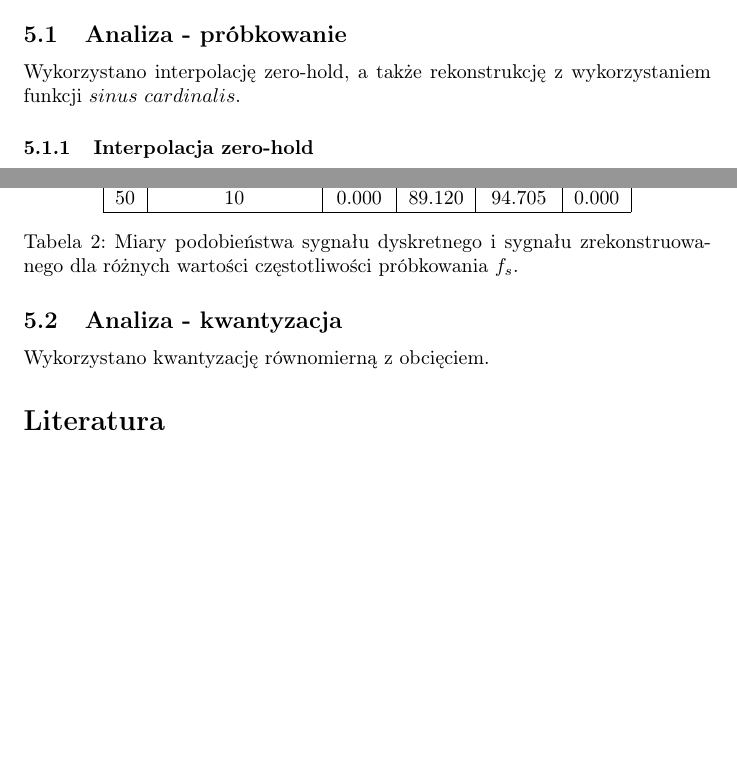
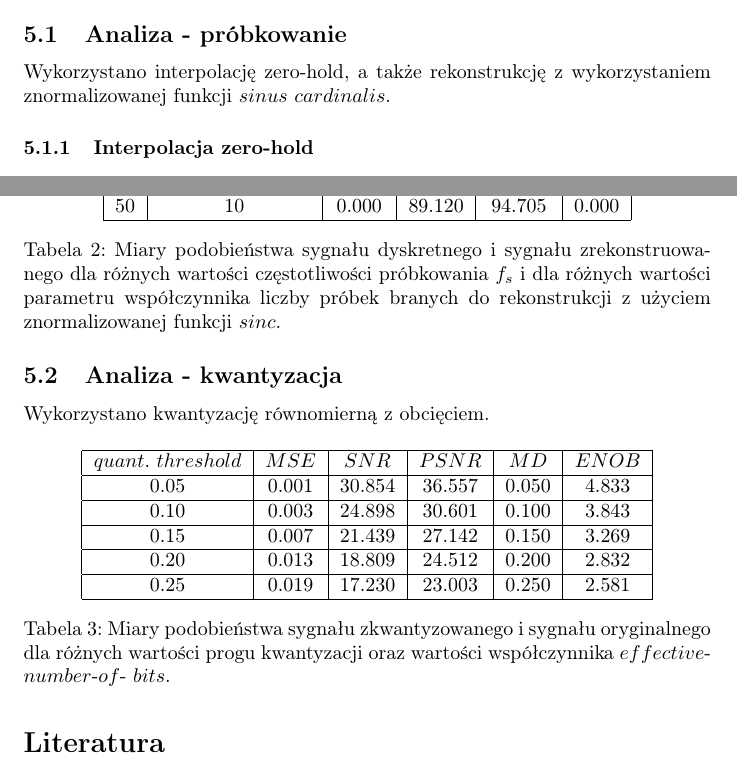
Before and after one commit to adameus03/dsp_report, a LaTeX document (second_sprawozdanie.tex): two parts of pages 14 and 15 of 15, joined at a grey line, cut so that both start at the same text, the shorter picture padded with empty space. Compiled offline with pdfLaTeX.

Commit message:
Added small tables for sampling and quantization analysis

```diff
--- a/second_sprawozdanie.tex
+++ b/second_sprawozdanie.tex
@@ -185,7 +185,7 @@ Dodanie dodatniego sygnału stałego do szumu gaussowskiego powoduje przesunięc
 \section{Przykłady i wnioski z analizy działania programu - część 2}
 W ramach przykładu, analizy dokonano dla funkcji będącej sumą 2 funkcji sinusoidalnych o różnych częstotliwościach: $f(x) = sin(2\pi t) + sin(8\pi t)$. Przyjęto przybliżenie sygnału analogowego z wykorzystaniem częstotliwości próbkowania $250000$.
 \subsection{Analiza - próbkowanie}
-Wykorzystano interpolację zero-hold, a także rekonstrukcję z wykorzystaniem funkcji $sinus$ $cardinalis$.
+Wykorzystano interpolację zero-hold, a także rekonstrukcję z wykorzystaniem znormalizowanej funkcji $sinus$ $cardinalis$.
 \subsubsection{Interpolacja zero-hold}
 \begin{table}[H]
 \centering
@@ -224,12 +224,32 @@ Wykorzystano interpolację zero-hold, a także rekonstrukcję z wykorzystaniem f
  50 & 10 & 0.000 & 89.120 & 94.705 & 0.000 \\
  \hline
 \end{tabular}
-\caption{Miary podobieństwa sygnału dyskretnego i sygnału zrekonstruowanego dla różnych wartości częstotliwości próbkowania $f_s$.}
+\caption{Miary podobieństwa sygnału dyskretnego i sygnału zrekonstruowanego dla różnych wartości częstotliwości próbkowania $f_s$ i dla różnych wartości parametru współczynnika liczby próbek branych do rekonstrukcji z użyciem znormalizowanej funkcji $sinc$.}
 \label{table:sinc_sampling}
 \end{table}
 
 \subsection{Analiza - kwantyzacja}
 Wykorzystano kwantyzację równomierną z obcięciem.
+\begin{table}[H]
+\centering
+\begin{tabular}{|c | c | c | c | c | c|}
+ \hline
+ $quant.\text{ }threshold$ & $MSE$ & $SNR$ & $PSNR$ & $MD$ & $ENOB$\\
+ \hline
+ 0.05 & 0.001 & 30.854 & 36.557 & 0.050 & 4.833 \\
+ \hline
+ 0.10 & 0.003 & 24.898 & 30.601 & 0.100 & 3.843 \\
+ \hline
+ 0.15 & 0.007 & 21.439 & 27.142 & 0.150 & 3.269 \\
+ \hline
+ 0.20 & 0.013 & 18.809 & 24.512 & 0.200 & 2.832 \\
+ \hline
+ 0.25 & 0.019 & 17.230 & 23.003 & 0.250 & 2.581 \\
+ \hline
+\end{tabular}
+\caption{Miary podobieństwa sygnału zkwantyzowanego i sygnału oryginalnego dla różnych wartości progu kwantyzacji oraz wartości współczynnika $effective$-$number$-$of$- $bits$. }
+\label{table:quant}
+\end{table}
 
 \begin{thebibliography}{0}
 \bibitem{gtk3_link} GTK3, strona projektu, https://docs.gtk.org/gtk3/
```
Also changed, not shown: second_sprawozdanie.pdf, 3 other files.
